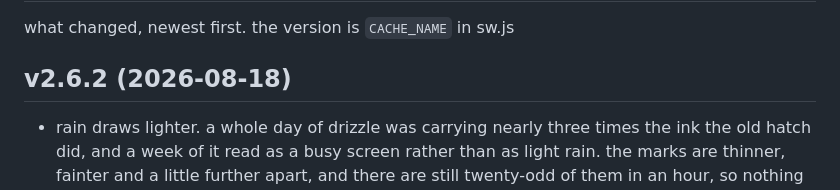
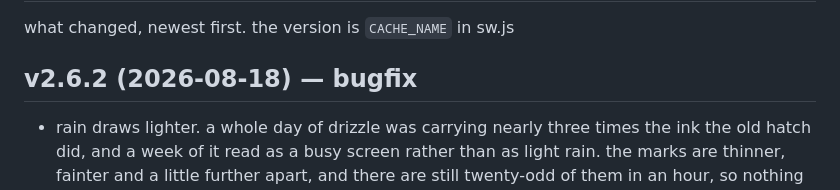
Before and after one commit to MDomokos/maybe-rain, a Markdown page: primary/CHANGELOG.md, the part around the change. Rendered like a GitHub page.

Commit message:
update changelog

```diff
--- a/primary/CHANGELOG.md
+++ b/primary/CHANGELOG.md
@@ -2,7 +2,7 @@
 
 what changed, newest first. the version is `CACHE_NAME` in sw.js
 
-## v2.6.2 (2026-08-18)
+## v2.6.2 (2026-08-18) — bugfix
 
 - rain draws lighter. a whole day of drizzle was carrying nearly three times the ink the old hatch did, and a week of it read as a busy screen rather than as light rain. the marks are thinner, fainter and a little further apart, and there are still twenty-odd of them in an hour, so nothing got harder to read
 
```
